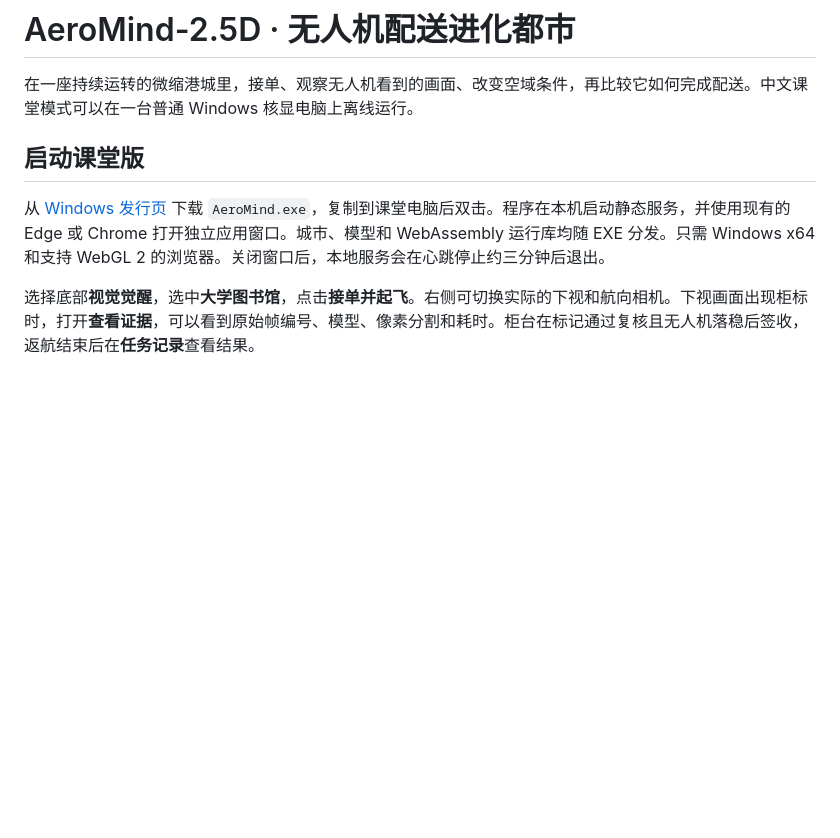
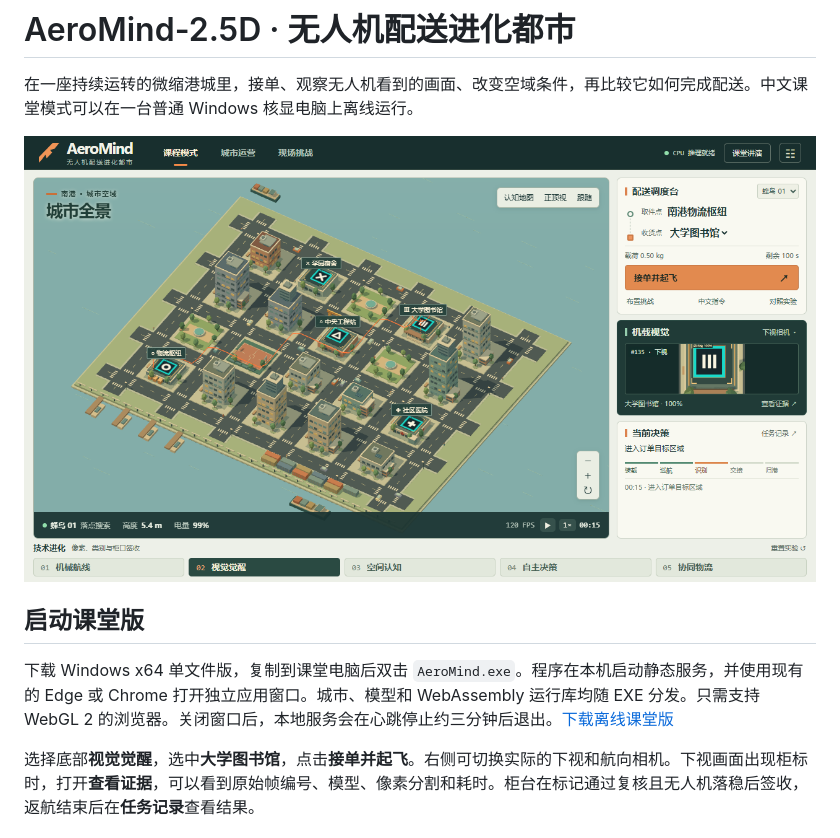
Before and after one commit to JmCake/AeroMind-2.5D, a Markdown page: README.md, the part around one of its changes. Rendered like a GitHub page; pictures changed too: verification/classroom.png (added); blank space fills up the shorter version.

```diff
--- a/README.md
+++ b/README.md
@@ -2,9 +2,11 @@
 
 在一座持续运转的微缩港城里，接单、观察无人机看到的画面、改变空域条件，再比较它如何完成配送。中文课堂模式可以在一台普通 Windows 核显电脑上离线运行。
 
+![课堂版运行中，右侧显示当前无人机实际看到的画面](verification/classroom.png)
+
 ## 启动课堂版
 
-从 [Windows 发行页](https://github.com/JmCake/AeroMind-2.5D/releases) 下载 `AeroMind.exe`，复制到课堂电脑后双击。程序在本机启动静态服务，并使用现有的 Edge 或 Chrome 打开独立应用窗口。城市、模型和 WebAssembly 运行库均随 EXE 分发。只需 Windows x64 和支持 WebGL 2 的浏览器。关闭窗口后，本地服务会在心跳停止约三分钟后退出。
+下载 Windows x64 单文件版，复制到课堂电脑后双击 `AeroMind.exe`。程序在本机启动静态服务，并使用现有的 Edge 或 Chrome 打开独立应用窗口。城市、模型和 WebAssembly 运行库均随 EXE 分发。只需支持 WebGL 2 的浏览器。关闭窗口后，本地服务会在心跳停止约三分钟后退出。[下载离线课堂版](https://github.com/JmCake/AeroMind-2.5D/releases/download/v1.0.0/AeroMind.exe)
 
 选择底部**视觉觉醒**，选中**大学图书馆**，点击**接单并起飞**。右侧可切换实际的下视和航向相机。下视画面出现柜标时，打开**查看证据**，可以看到原始帧编号、模型、像素分割和耗时。柜台在标记通过复核且无人机落稳后签收，返航结束后在**任务记录**查看结果。
 
```
Also changed, not shown: other parts of README.md (+25 -1 lines), PLAN.md (+4 -2 lines), 1 other file.
